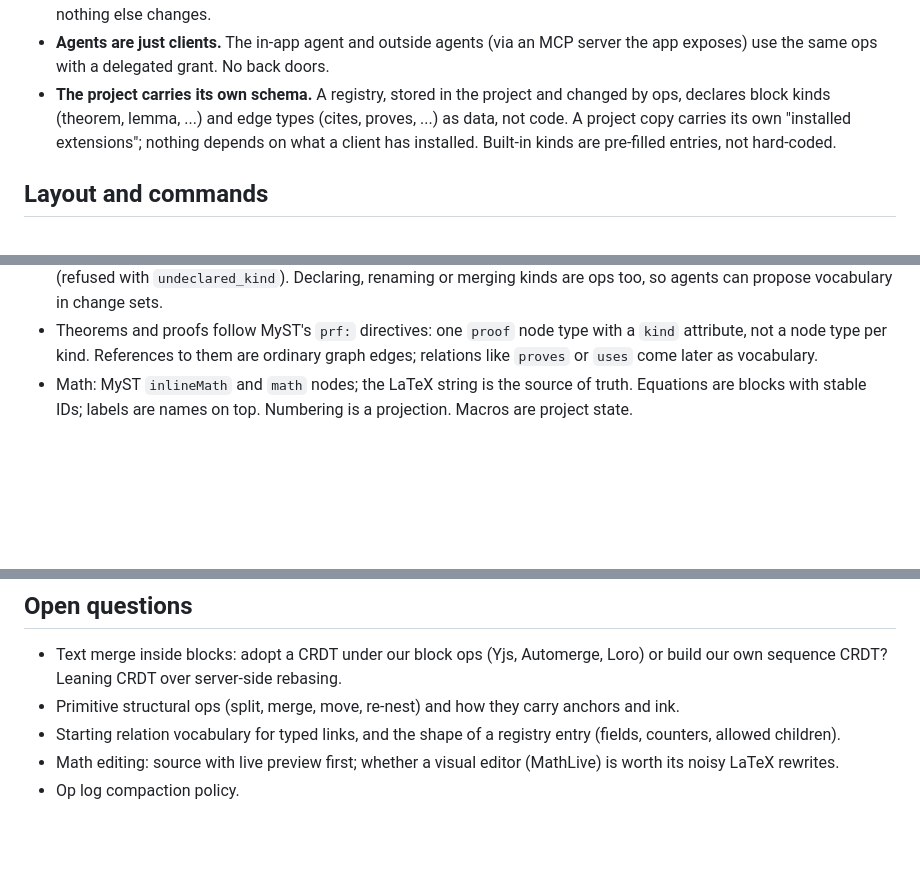
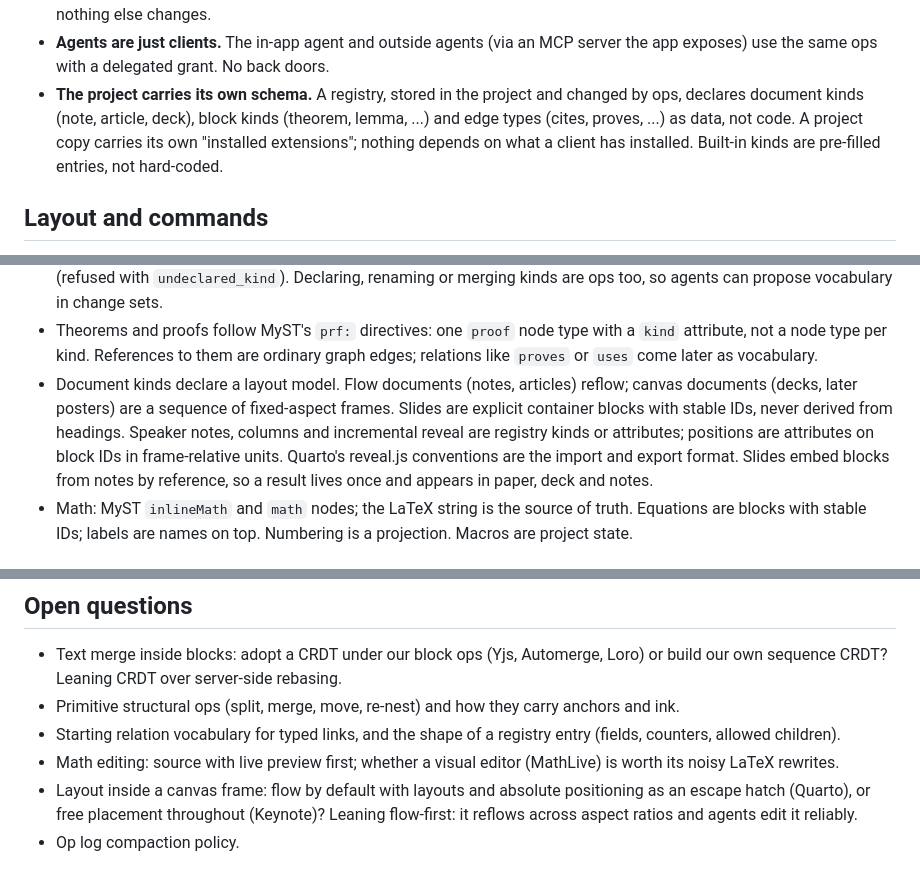
Before and after one commit to LambdaVelAI/lv-notes, a Markdown page: CLAUDE.md, 3 parts joined by grey strips. Rendered like a GitHub page; blank space fills up the shorter version.

Commit message:
Add document kinds and canvas decks to brief
The registry also declares document kinds with a layout model: flow
(notes, articles) or canvas (decks). Slides are explicit blocks with
stable IDs; Quarto reveal.js is the interchange format.

Co-Authored-By: Claude Opus 5.5 <noreply@anthropic.com>

```diff
--- a/CLAUDE.md
+++ b/CLAUDE.md
@@ -37,8 +37,9 @@ Full plan (living doc): https://claude.ai/artifact/Sub9Ec6n5k4QiSf1FdkGYD
   server the app exposes) use the same ops with a delegated grant. No back
   doors.
 - **The project carries its own schema.** A registry, stored in the project
-  and changed by ops, declares block kinds (theorem, lemma, ...) and edge
-  types (cites, proves, ...) as data, not code. A project copy carries its own
+  and changed by ops, declares document kinds (note, article, deck), block
+  kinds (theorem, lemma, ...) and edge types (cites, proves, ...) as data,
+  not code. A project copy carries its own
   "installed extensions"; nothing depends on what a client has installed.
   Built-in kinds are pre-filled entries, not hard-coded.
 
@@ -89,6 +90,14 @@ Full plan (living doc): https://claude.ai/artifact/Sub9Ec6n5k4QiSf1FdkGYD
   with a `kind` attribute, not a node type per kind. References to them are
   ordinary graph edges; relations like `proves` or `uses` come later as
   vocabulary.
+- Document kinds declare a layout model. Flow documents (notes, articles)
+  reflow; canvas documents (decks, later posters) are a sequence of
+  fixed-aspect frames. Slides are explicit container blocks with stable IDs,
+  never derived from headings. Speaker notes, columns and incremental reveal
+  are registry kinds or attributes; positions are attributes on block IDs in
+  frame-relative units. Quarto's reveal.js conventions are the import and
+  export format. Slides embed blocks from notes by reference, so a result
+  lives once and appears in paper, deck and notes.
 - Math: MyST `inlineMath` and `math` nodes; the LaTeX string is the source of
   truth. Equations are blocks with stable IDs; labels are names on top.
   Numbering is a projection. Macros are project state.
@@ -120,4 +129,8 @@ Full plan (living doc): https://claude.ai/artifact/Sub9Ec6n5k4QiSf1FdkGYD
   entry (fields, counters, allowed children).
 - Math editing: source with live preview first; whether a visual editor
   (MathLive) is worth its noisy LaTeX rewrites.
+- Layout inside a canvas frame: flow by default with layouts and absolute
+  positioning as an escape hatch (Quarto), or free placement throughout
+  (Keynote)? Leaning flow-first: it reflows across aspect ratios and agents
+  edit it reliably.
 - Op log compaction policy.
```
